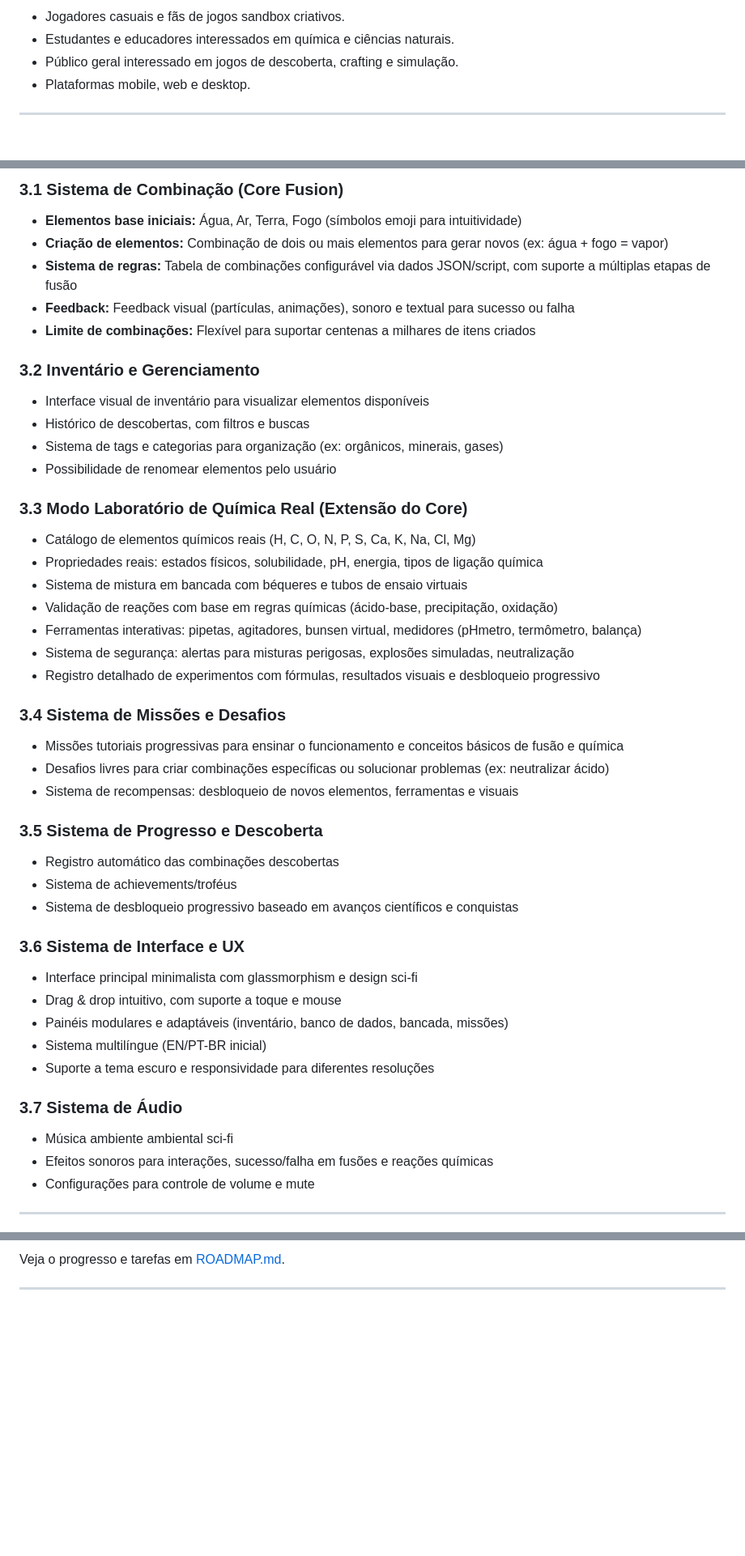
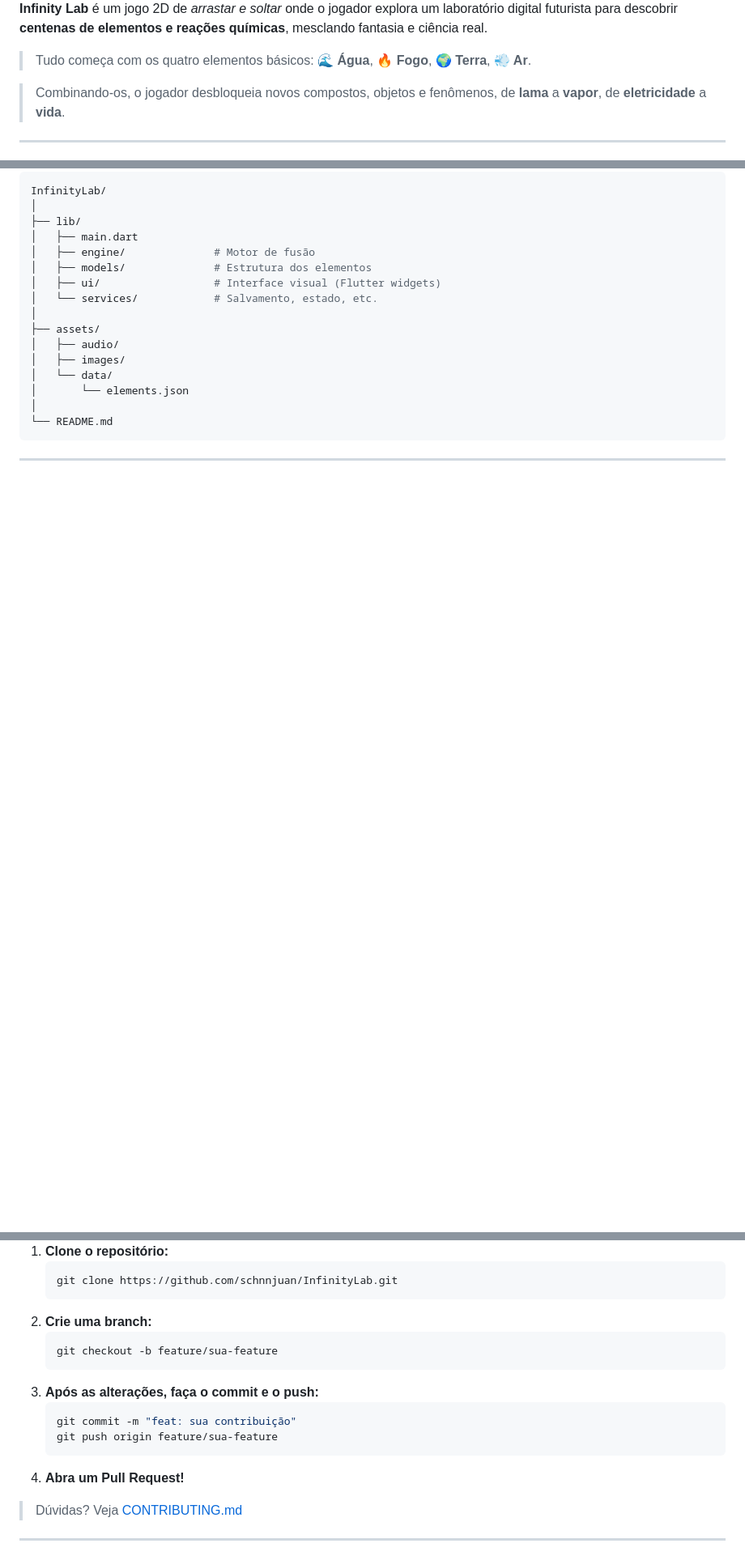
Before and after one commit to schnnjuan/InfinityLab, a Markdown page: README.md, 3 parts joined by grey strips. Shown: that part at 81% size. Drawn GitHub-style; blank space fills up the shorter version.

````diff
--- a/README.md
+++ b/README.md
@@ -10,8 +22,8 @@ O jogo combina exploração, criatividade, educação e diversão em uma experi
 
-* Jogadores casuais e fãs de jogos sandbox criativos.
-* Estudantes e educadores interessados em química e ciências naturais.
-* Público geral interessado em jogos de descoberta, crafting e simulação.
-* Plataformas mobile, web e desktop.
+**Infinity Lab** é um jogo 2D de _arrastar e soltar_ onde o jogador explora um laboratório digital futurista para descobrir **centenas de elementos e reações químicas**, mesclando fantasia e ciência real.
+> Tudo começa com os quatro elementos básicos: **🌊 Água**, **🔥 Fogo**, **🌍 Terra**, **💨 Ar**.
+
+> Combinando-os, o jogador desbloqueia novos compostos, objetos e fenômenos, de **lama** a **vapor**, de **eletricidade** a **vida**.
 
 ---
 
@@ -27,54 +53,22 @@ O jogo combina exploração, criatividade, educação e diversão em uma experi
 
-### 3.1 Sistema de Combinação (Core Fusion)
-
-* **Elementos base iniciais:** Água, Ar, Terra, Fogo (símbolos emoji para intuitividade)
-* **Criação de elementos:** Combinação de dois ou mais elementos para gerar novos (ex: água + fogo = vapor)
-* **Sistema de regras:** Tabela de combinações configurável via dados JSON/script, com suporte a múltiplas etapas de fusão
-* **Feedback:** Feedback visual (partículas, animações), sonoro e textual para sucesso ou falha
-* **Limite de combinações:** Flexível para suportar centenas a milhares de itens criados
-
-### 3.2 Inventário e Gerenciamento
-
-* Interface visual de inventário para visualizar elementos disponíveis
-* Histórico de descobertas, com filtros e buscas
-* Sistema de tags e categorias para organização (ex: orgânicos, minerais, gases)
-* Possibilidade de renomear elementos pelo usuário
-
-### 3.3 Modo Laboratório de Química Real (Extensão do Core)
-
-* Catálogo de elementos químicos reais (H, C, O, N, P, S, Ca, K, Na, Cl, Mg)
-* Propriedades reais: estados físicos, solubilidade, pH, energia, tipos de ligação química
-* Sistema de mistura em bancada com béqueres e tubos de ensaio virtuais
-* Validação de reações com base em regras químicas (ácido-base, precipitação, oxidação)
-* Ferramentas interativas: pipetas, agitadores, bunsen virtual, medidores (pHmetro, termômetro, balança)
-* Sistema de segurança: alertas para misturas perigosas, explosões simuladas, neutralização
-* Registro detalhado de experimentos com fórmulas, resultados visuais e desbloqueio progressivo
-
-### 3.4 Sistema de Missões e Desafios
-
-* Missões tutoriais progressivas para ensinar o funcionamento e conceitos básicos de fusão e química
-* Desafios livres para criar combinações específicas ou solucionar problemas (ex: neutralizar ácido)
-* Sistema de recompensas: desbloqueio de novos elementos, ferramentas e visuais
-
-### 3.5 Sistema de Progresso e Descoberta
-
-* Registro automático das combinações descobertas
-* Sistema de achievements/troféus
-* Sistema de desbloqueio progressivo baseado em avanços científicos e conquistas
-
-### 3.6 Sistema de Interface e UX
-
-* Interface principal minimalista com glassmorphism e design sci-fi
-* Drag & drop intuitivo, com suporte a toque e mouse
-* Painéis modulares e adaptáveis (inventário, banco de dados, bancada, missões)
-* Sistema multilíngue (EN/PT-BR inicial)
-* Suporte a tema escuro e responsividade para diferentes resoluções
-
-### 3.7 Sistema de Áudio
-
-* Música ambiente ambiental sci-fi
-* Efeitos sonoros para interações, sucesso/falha em fusões e reações químicas
-* Configurações para controle de volume e mute
+```bash
+InfinityLab/
+│
+├── lib/
+│   ├── main.dart
+│   ├── engine/              # Motor de fusão
+│   ├── models/              # Estrutura dos elementos
+│   ├── ui/                  # Interface visual (Flutter widgets)
+│   └── services/            # Salvamento, estado, etc.
+│
+├── assets/
+│   ├── audio/
+│   ├── images/
+│   └── data/
+│       └── elements.json
+│
+└── README.md
+```
 
 ---
 
@@ -152,5 +124,20 @@ O jogo combina exploração, criatividade, educação e diversão em uma experi
 
-Veja o progresso e tarefas em [ROADMAP.md](./ROADMAP.md).
+1.  **Clone o repositório:**
+    ```bash
+    git clone https://github.com/schnnjuan/InfinityLab.git
+    ```
+2.  **Crie uma branch:**
+    ```bash
+    git checkout -b feature/sua-feature
+    ```
+3.  **Após as alterações, faça o commit e o push:**
+    ```bash
+    git commit -m "feat: sua contribuição"
+    git push origin feature/sua-feature
+    ```
+4.  **Abra um Pull Request!**
+
+> Dúvidas? Veja [CONTRIBUTING.md](./CONTRIBUTING.md)
 
 ---
 
````
Also changed, not shown: other parts of README.md (+85 -79 lines), README_en.md (+123 -134 lines).
